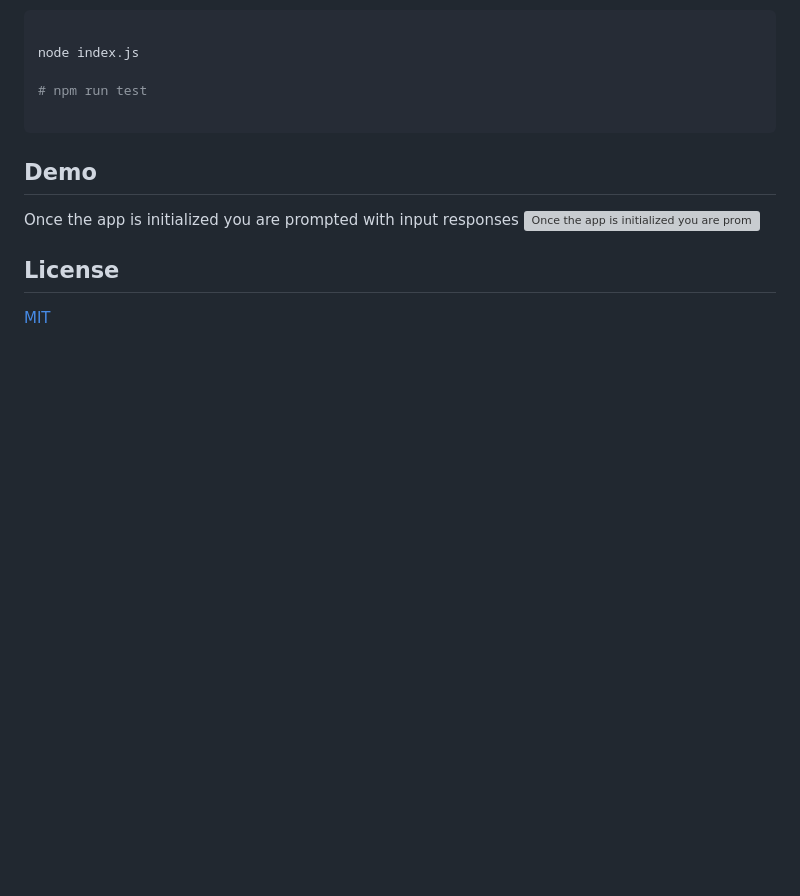
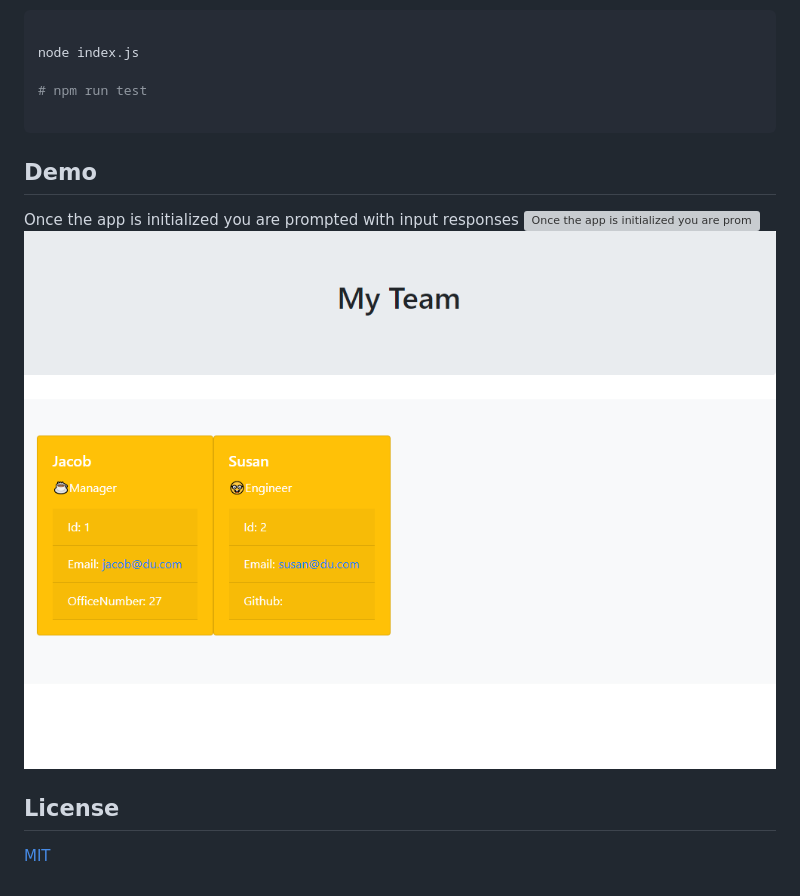
Before and after one commit to JakeAwsd/Team-Profile-Generator, a Markdown page: README.md, the part around the change. Rendered like a GitHub page; pictures changed too: Develop/assets/demoimage.png (added); blank space fills up the shorter version; grey boxes are pictures that could not be loaded.

Commit message:
adding more images to readme

```diff
--- a/README.md
+++ b/README.md
@@ -22,7 +22,7 @@ node index.js
 ## Demo
 Once the app is initialized you are prompted with input responses
 ![Once the app is initialized you are prompted with input responses](./Develop/assets/Untitled_-Jun-11_-2022-11_44-PM.gif)
-
+![Once the app is initialized you are prompted with input responses](./Develop/assets/demoimage.png)
 
 
 ## License
```
Also changed, not shown: 1 other file.
